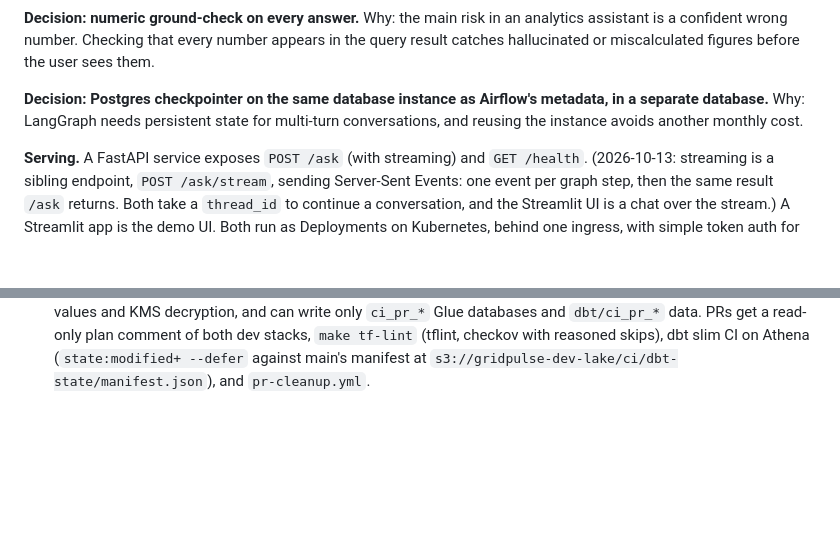
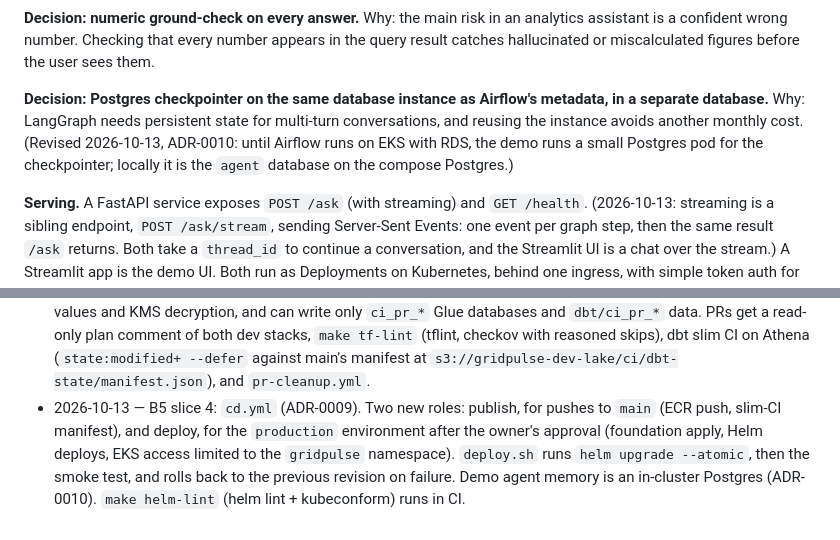
Before and after one commit to debolai/gridpulse, a Markdown page: docs/blueprint.md, 2 parts joined by grey strips. GitHub-like rendering; blank space fills up the shorter version.

```diff
--- a/docs/blueprint.md
+++ b/docs/blueprint.md
@@ -296,7 +296,7 @@ The GridPulse assistant is a LangGraph agent that turns a question into a struct
 
 **Decision: numeric ground-check on every answer.** Why: the main risk in an analytics assistant is a confident wrong number. Checking that every number appears in the query result catches hallucinated or miscalculated figures before the user sees them.
 
-**Decision: Postgres checkpointer on the same database instance as Airflow's metadata, in a separate database.** Why: LangGraph needs persistent state for multi-turn conversations, and reusing the instance avoids another monthly cost.
+**Decision: Postgres checkpointer on the same database instance as Airflow's metadata, in a separate database.** Why: LangGraph needs persistent state for multi-turn conversations, and reusing the instance avoids another monthly cost. (Revised 2026-10-13, ADR-0010: until Airflow runs on EKS with RDS, the demo runs a small Postgres pod for the checkpointer; locally it is the `agent` database on the compose Postgres.)
 
 **Serving.** A FastAPI service exposes `POST /ask` (with streaming) and `GET /health`. (2026-10-13: streaming is a sibling endpoint, `POST /ask/stream`, sending Server-Sent Events: one event per graph step, then the same result `/ask` returns. Both take a `thread_id` to continue a conversation, and the Streamlit UI is a chat over the stream.) A Streamlit app is the demo UI. Both run as Deployments on Kubernetes, behind one ingress, with simple token auth for the demo.
 
@@ -566,3 +566,4 @@ Re-pull a rolling window and merge on (ba_code, series, period_utc).
 - 2026-10-13 — B5 plan: CD deploys to EKS only when the demo cluster is up (ADR-0009); the agent eval in CI uses Bedrock and waits for TODO #11. B5 slice 1: sqlfluff (Jinja templater with dbt builtins and macro stand-ins; layout rules this project does on purpose excluded) and hadolint in `make lint`; CI builds and smoke-tests all five images and checks DAGs on both runtimes.
 - 2026-10-13 — B5 slice 2: CI on the local engine. A `local-engine` job starts the compose lake and loads a committed raw sample: 28 Sep – 13 Oct 2026, the six sample BAs, 4.9 MB of Parquet, loaded by `gridpulse-extract sample load` through the extractor's sink. It then runs dbt build twice (full, then incremental), MetricFlow validation with warehouse checks, and the integration suite. The semantic ground-truth tests now use the sample window (1–13 Oct 2026). Slim CI with deferral stays on Athena (slice 3).
 - 2026-10-13 — B5 slice 3: `github_oidc` module in the foundation stack (applied). It adds the CI role `gridpulse-dev-github-ci`, trusted only for this repository's pull requests through GitHub's immutable subject `repo:owner@id/repo@id`. The role has ReadOnlyAccess for plans, denies this account's SSM parameters, secret values and KMS decryption, and can write only `ci_pr_*` Glue databases and `dbt/ci_pr_*` data. PRs get a read-only plan comment of both dev stacks, `make tf-lint` (tflint, checkov with reasoned skips), dbt slim CI on Athena (`state:modified+ --defer` against main's manifest at `s3://gridpulse-dev-lake/ci/dbt-state/manifest.json`), and `pr-cleanup.yml`.
+- 2026-10-13 — B5 slice 4: `cd.yml` (ADR-0009). Two new roles: publish, for pushes to `main` (ECR push, slim-CI manifest), and deploy, for the `production` environment after the owner's approval (foundation apply, Helm deploys, EKS access limited to the `gridpulse` namespace). `deploy.sh` runs `helm upgrade --atomic`, then the smoke test, and rolls back to the previous revision on failure. Demo agent memory is an in-cluster Postgres (ADR-0010). `make helm-lint` (helm lint + kubeconform) runs in CI.
```
Also changed, not shown: docs/STATUS.md (+7 -4 lines), docs/adr/0010-demo-agent-memory-in-cluster-postgres.md (added, +30 -0 lines).
